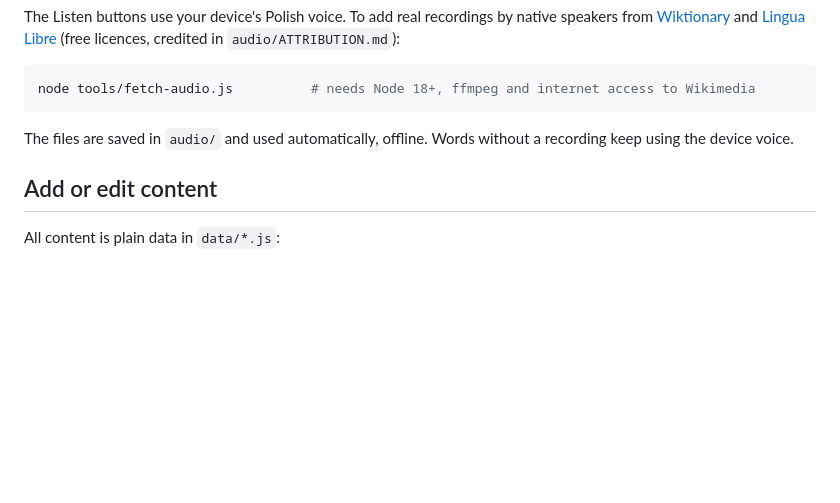
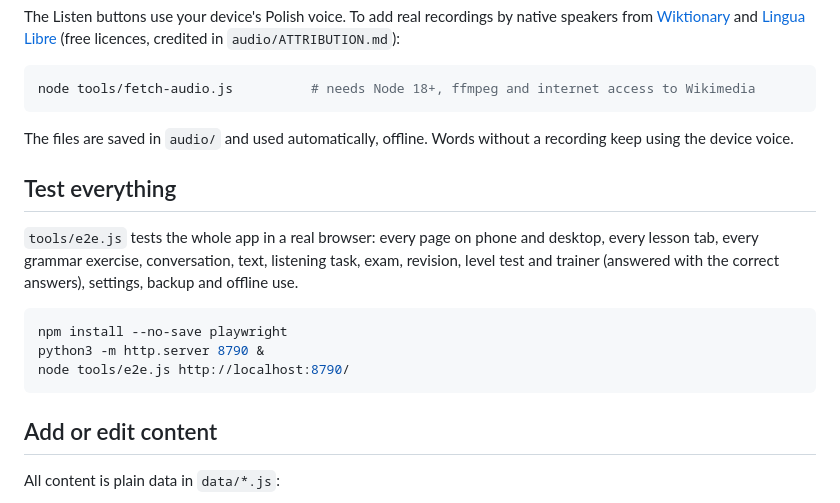
Before and after one commit to Arbin848/Arbin, a Markdown page: README.md, the part around the change. Rendered like a GitHub page; blank space fills up the shorter version.

Commit message:
README: how to run the end-to-end test
Co-Authored-By: Claude Opus 5.5 <noreply@anthropic.com>
Claude-Session: https://claude.ai/code/session_01Noi2LRnsdKKo8ZvKBzG2oH

````diff
--- a/README.md
+++ b/README.md
@@ -81,6 +81,16 @@ node tools/fetch-audio.js          # needs Node 18+, ffmpeg and internet access
 
 The files are saved in `audio/` and used automatically, offline. Words without a recording keep using the device voice.
 
+## Test everything
+
+`tools/e2e.js` tests the whole app in a real browser: every page on phone and desktop, every lesson tab, every grammar exercise, conversation, text, listening task, exam, revision, level test and trainer (answered with the correct answers), settings, backup and offline use.
+
+```sh
+npm install --no-save playwright
+python3 -m http.server 8790 &
+node tools/e2e.js http://localhost:8790/
+```
+
 ## Add or edit content
 
 All content is plain data in `data/*.js`:
````
